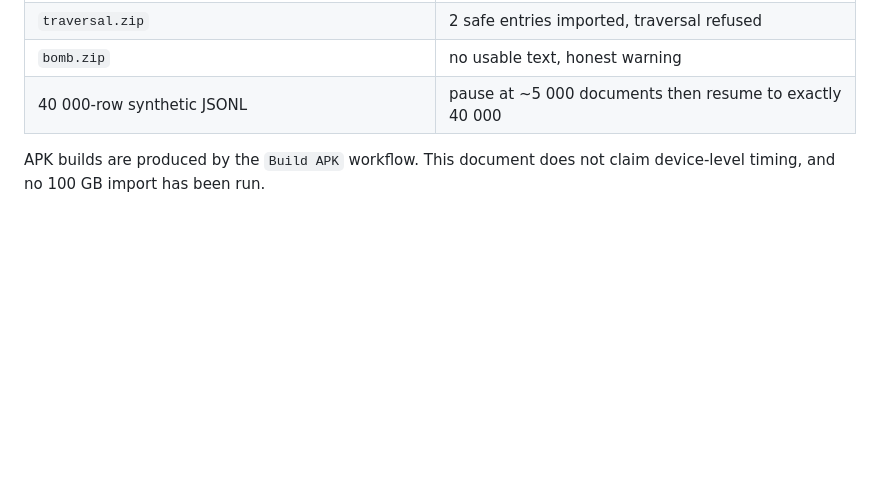
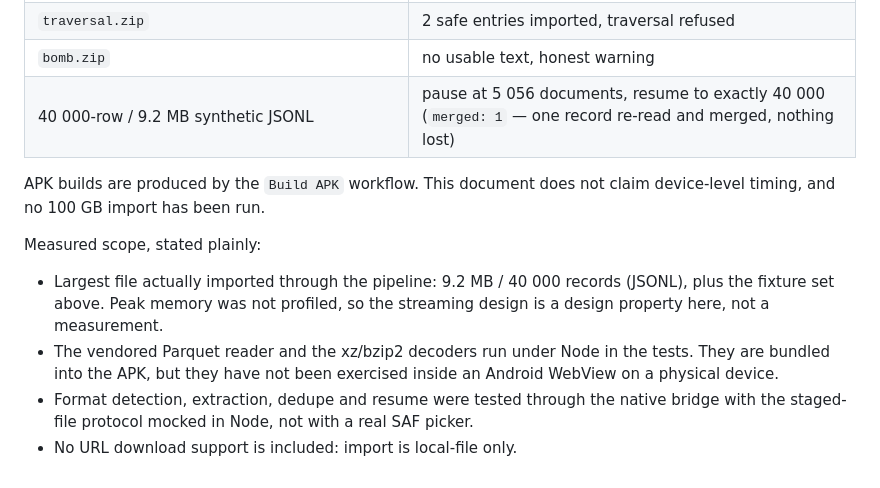
Before and after one commit to kilkproduct/Ember, a Markdown page: docs/import.md, the part around the change. Rendered like a GitHub page; blank space fills up the shorter version.

Commit message:
docs: state the measured scope of the import tests precisely
Co-authored-by: arena-agent <297053741+arena-agent@users.noreply.github.com>

```diff
--- a/docs/import.md
+++ b/docs/import.md
@@ -199,7 +199,20 @@ Verified by the Node test suite (`tests/importer.test.mjs`,
 | `truncated.parquet`, `numbers_only.parquet` | refused with a specific reason |
 | `traversal.zip` | 2 safe entries imported, traversal refused |
 | `bomb.zip` | no usable text, honest warning |
-| 40 000-row synthetic JSONL | pause at ~5 000 documents then resume to exactly 40 000 |
+| 40 000-row / 9.2 MB synthetic JSONL | pause at 5 056 documents, resume to exactly 40 000 (`merged: 1` — one record re-read and merged, nothing lost) |
 
 APK builds are produced by the `Build APK` workflow. This document does not
 claim device-level timing, and no 100 GB import has been run.
+
+Measured scope, stated plainly:
+
+- Largest file actually imported through the pipeline: 9.2 MB / 40 000
+  records (JSONL), plus the fixture set above. Peak memory was not profiled,
+  so the streaming design is a design property here, not a measurement.
+- The vendored Parquet reader and the xz/bzip2 decoders run under Node in the
+  tests. They are bundled into the APK, but they have not been exercised
+  inside an Android WebView on a physical device.
+- Format detection, extraction, dedupe and resume were tested through the
+  native bridge with the staged-file protocol mocked in Node, not with a real
+  SAF picker.
+- No URL download support is included: import is local-file only.
```
